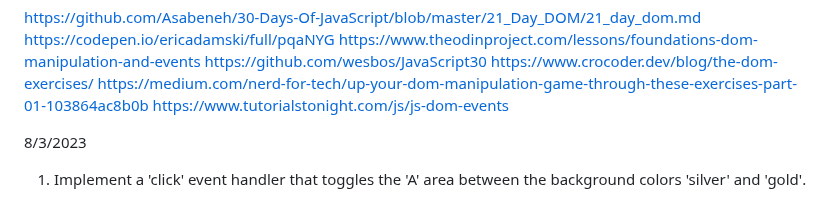
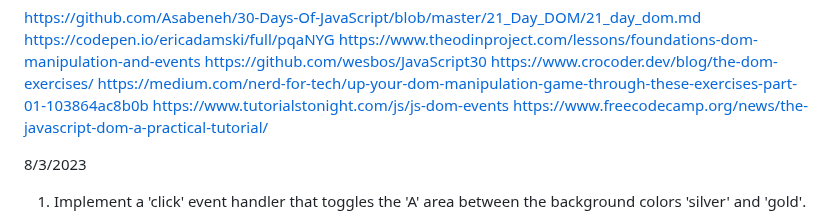
Before and after one commit to raninder/code-youth-intake9, a Markdown page: DOM/readMe.md, the part around the change. GitHub-like rendering.

```diff
--- a/DOM/readMe.md
+++ b/DOM/readMe.md
@@ -82,6 +82,7 @@ https://github.com/wesbos/JavaScript30
 https://www.crocoder.dev/blog/the-dom-exercises/
 https://medium.com/nerd-for-tech/up-your-dom-manipulation-game-through-these-exercises-part-01-103864ac8b0b
 https://www.tutorialstonight.com/js/js-dom-events
+https://www.freecodecamp.org/news/the-javascript-dom-a-practical-tutorial/
 
 8/3/2023
 1. Implement a 'click' event handler that toggles the 'A' area between the background colors 'silver' and 'gold'.
```
